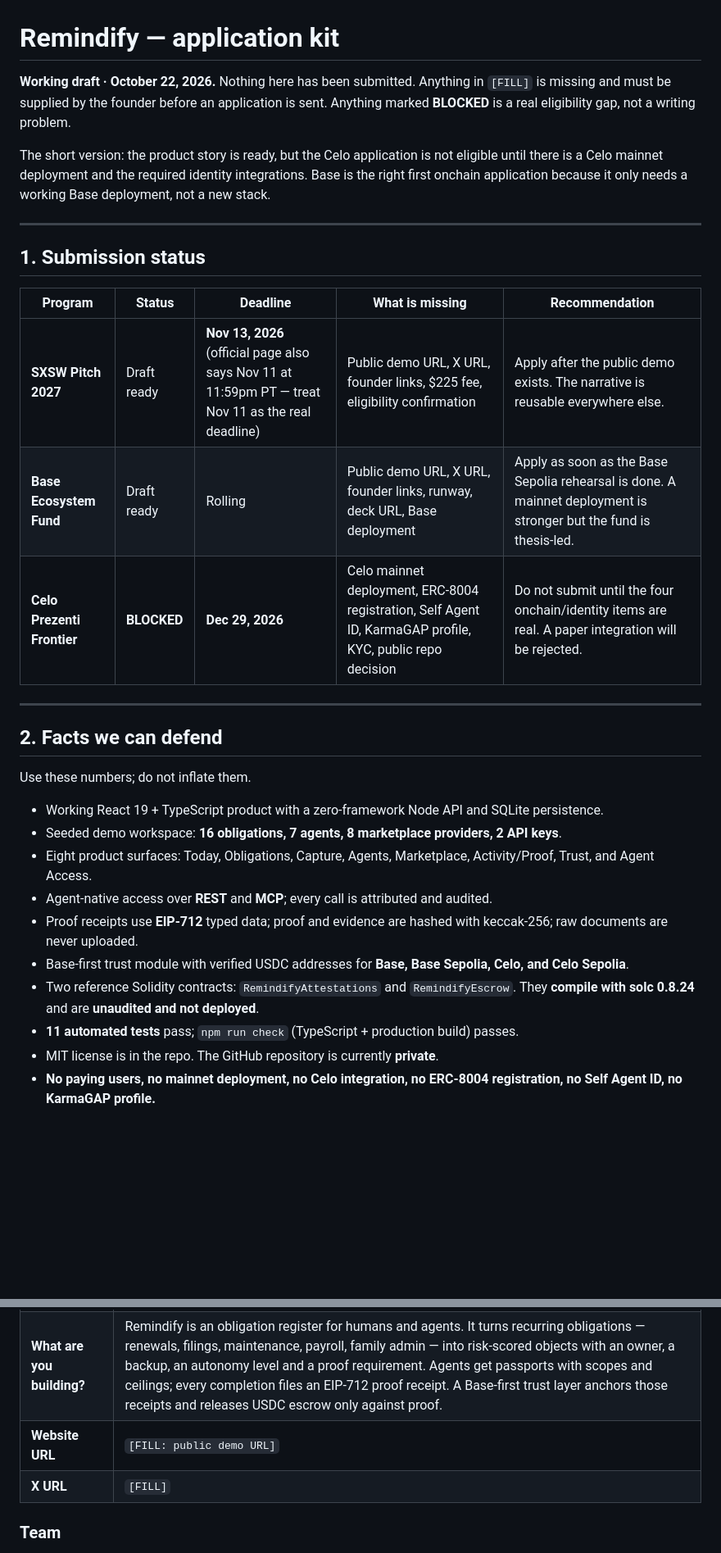
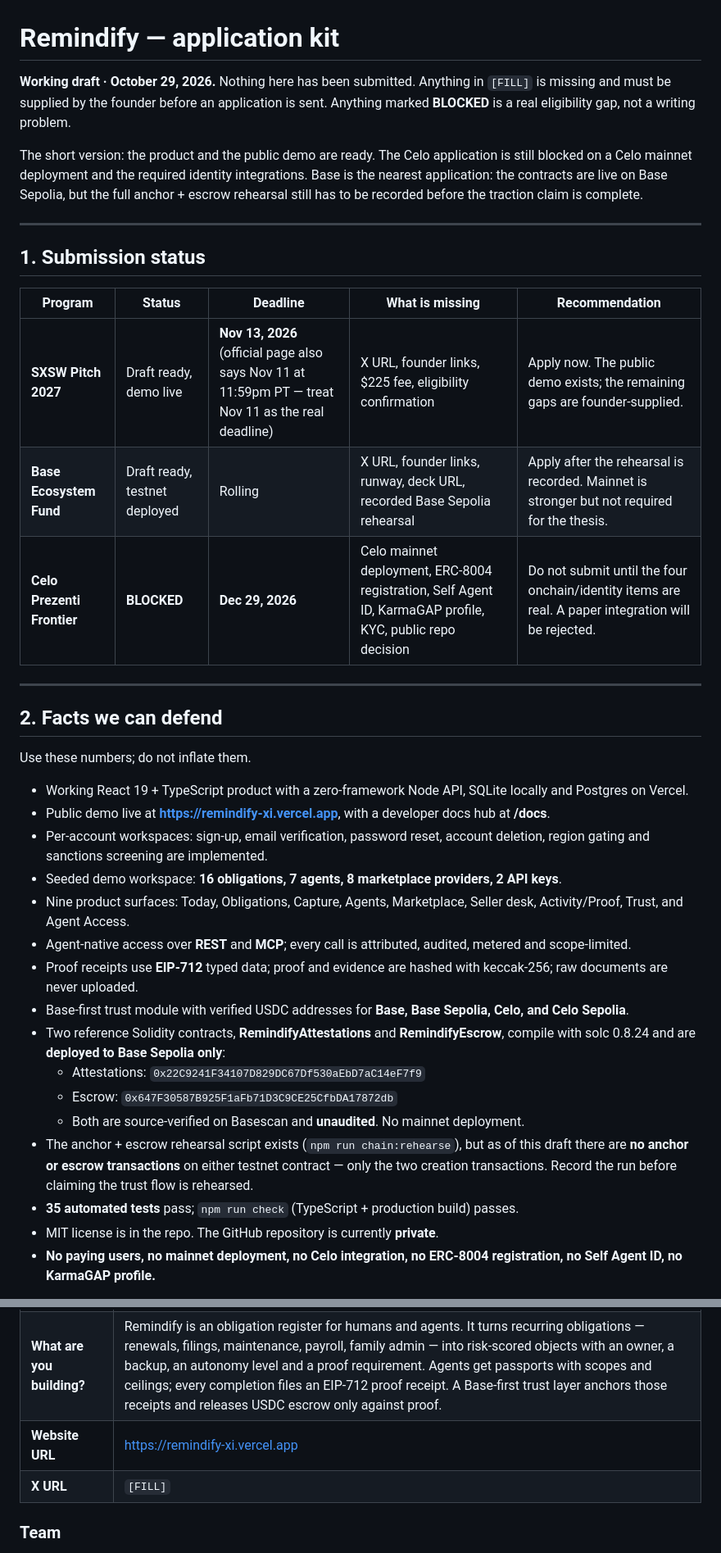
Before and after one commit to kiozaghi/remindify-paypal, a Markdown page: APPLICATIONS.md, 2 parts joined by grey strips. Shown at 82% size. GitHub-like rendering; blank space fills up the shorter version.

Commit message:
Bring the application kit up to the live demo and testnet deploy

```diff
--- a/APPLICATIONS.md
+++ b/APPLICATIONS.md
@@ -1,14 +1,15 @@
 # Remindify — application kit
 
-**Working draft · October 22, 2026.** Nothing here has been submitted. Anything in
+**Working draft · October 29, 2026.** Nothing here has been submitted. Anything in
 `[FILL]` is missing and must be supplied by the founder before an application is
 sent. Anything marked **BLOCKED** is a real eligibility gap, not a writing
 problem.
 
-The short version: the product story is ready, but the Celo application is not
-eligible until there is a Celo mainnet deployment and the required identity
-integrations. Base is the right first onchain application because it only needs
-a working Base deployment, not a new stack.
+The short version: the product and the public demo are ready. The Celo
+application is still blocked on a Celo mainnet deployment and the required
+identity integrations. Base is the nearest application: the contracts are live
+on Base Sepolia, but the full anchor + escrow rehearsal still has to be recorded
+before the traction claim is complete.
 
 ---
 
@@ -16,8 +17,8 @@ a working Base deployment, not a new stack.
 
 | Program | Status | Deadline | What is missing | Recommendation |
 | --- | --- | --- | --- | --- |
-| **SXSW Pitch 2027** | Draft ready | **Nov 13, 2026** (official page also says Nov 11 at 11:59pm PT — treat Nov 11 as the real deadline) | Public demo URL, X URL, founder links, $225 fee, eligibility confirmation | Apply after the public demo exists. The narrative is reusable everywhere else. |
-| **Base Ecosystem Fund** | Draft ready | Rolling | Public demo URL, X URL, founder links, runway, deck URL, Base deployment | Apply as soon as the Base Sepolia rehearsal is done. A mainnet deployment is stronger but the fund is thesis-led. |
+| **SXSW Pitch 2027** | Draft ready, demo live | **Nov 13, 2026** (official page also says Nov 11 at 11:59pm PT — treat Nov 11 as the real deadline) | X URL, founder links, $225 fee, eligibility confirmation | Apply now. The public demo exists; the remaining gaps are founder-supplied. |
+| **Base Ecosystem Fund** | Draft ready, testnet deployed | Rolling | X URL, founder links, runway, deck URL, recorded Base Sepolia rehearsal | Apply after the rehearsal is recorded. Mainnet is stronger but not required for the thesis. |
 | **Celo Prezenti Frontier** | **BLOCKED** | **Dec 29, 2026** | Celo mainnet deployment, ERC-8004 registration, Self Agent ID, KarmaGAP profile, KYC, public repo decision | Do not submit until the four onchain/identity items are real. A paper integration will be rejected. |
 
 ---
@@ -26,14 +27,20 @@ a working Base deployment, not a new stack.
 
 Use these numbers; do not inflate them.
 
-- Working React 19 + TypeScript product with a zero-framework Node API and SQLite persistence.
+- Working React 19 + TypeScript product with a zero-framework Node API, SQLite locally and Postgres on Vercel.
+- Public demo live at **https://remindify-xi.vercel.app**, with a developer docs hub at **/docs**.
+- Per-account workspaces: sign-up, email verification, password reset, account deletion, region gating and sanctions screening are implemented.
 - Seeded demo workspace: **16 obligations, 7 agents, 8 marketplace providers, 2 API keys**.
-- Eight product surfaces: Today, Obligations, Capture, Agents, Marketplace, Activity/Proof, Trust, and Agent Access.
-- Agent-native access over **REST** and **MCP**; every call is attributed and audited.
+- Nine product surfaces: Today, Obligations, Capture, Agents, Marketplace, Seller desk, Activity/Proof, Trust, and Agent Access.
+- Agent-native access over **REST** and **MCP**; every call is attributed, audited, metered and scope-limited.
 - Proof receipts use **EIP-712** typed data; proof and evidence are hashed with keccak-256; raw documents are never uploaded.
 - Base-first trust module with verified USDC addresses for **Base, Base Sepolia, Celo, and Celo Sepolia**.
-- Two reference Solidity contracts: `RemindifyAttestations` and `RemindifyEscrow`. They **compile with solc 0.8.24** and are **unaudited and not deployed**.
-- **11 automated tests** pass; `npm run check` (TypeScript + production build) passes.
+- Two reference Solidity contracts, **RemindifyAttestations** and **RemindifyEscrow**, compile with solc 0.8.24 and are **deployed to Base Sepolia only**:
+  - Attestations: `0x22C9241F34107D829DC67Df530aEbD7aC14eF7f9`
+  - Escrow: `0x647F30587B925F1aFb71D3C9CE25CfbDA17872db`
+  - Both are source-verified on Basescan and **unaudited**. No mainnet deployment.
+- The anchor + escrow rehearsal script exists (`npm run chain:rehearse`), but as of this draft there are **no anchor or escrow transactions** on either testnet contract — only the two creation transactions. Record the run before claiming the trust flow is rehearsed.
+- **35 automated tests** pass; `npm run check` (TypeScript + production build) passes.
 - MIT license is in the repo. The GitHub repository is currently **private**.
 - **No paying users, no mainnet deployment, no Celo integration, no ERC-8004 registration, no Self Agent ID, no KarmaGAP profile.**
 
@@ -163,7 +174,7 @@ The form has five steps: Company, Team, Idea, Funding, Why Base.
 | --- | --- |
 | **Company Name** | Remindify |
 | **What are you building?** | Remindify is an obligation register for humans and agents. It turns recurring obligations — renewals, filings, maintenance, payroll, family admin — into risk-scored objects with an owner, a backup, an autonomy level and a proof requirement. Agents get passports with scopes and ceilings; every completion files an EIP-712 proof receipt. A Base-first trust layer anchors those receipts and releases USDC escrow only against proof. |
-| **Website URL** | `[FILL: public demo URL]` |
+| **Website URL** | https://remindify-xi.vercel.app |
 | **X URL** | `[FILL]` |
 
 ### Team
```
Also changed, not shown: other parts of APPLICATIONS.md (+33 -23 lines), PITCH.md (+9 -7 lines).
